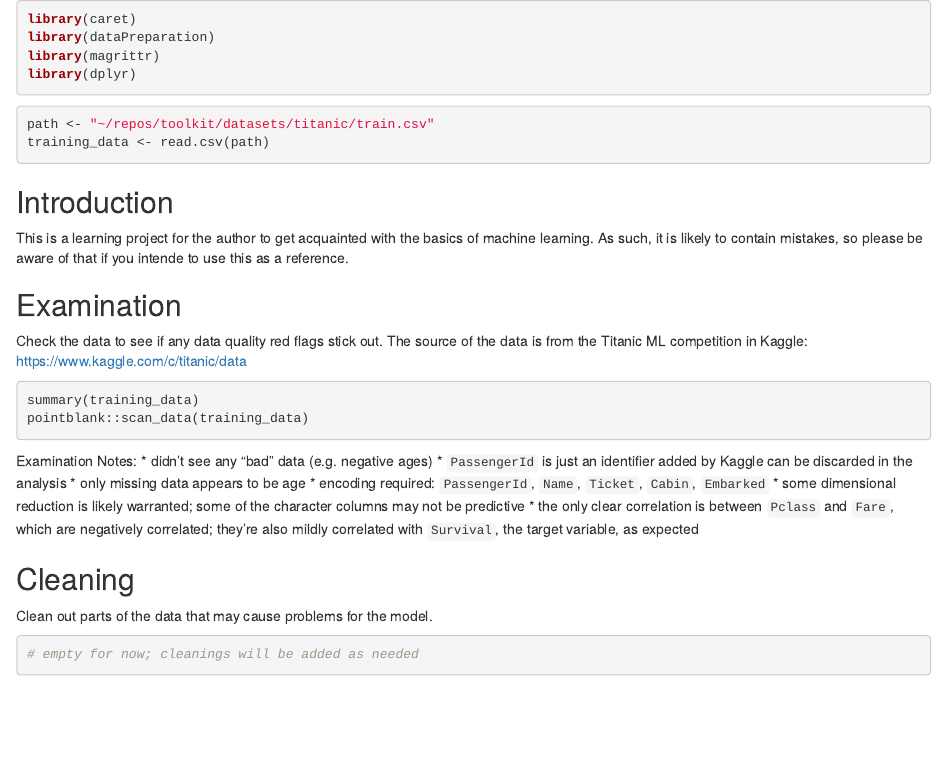
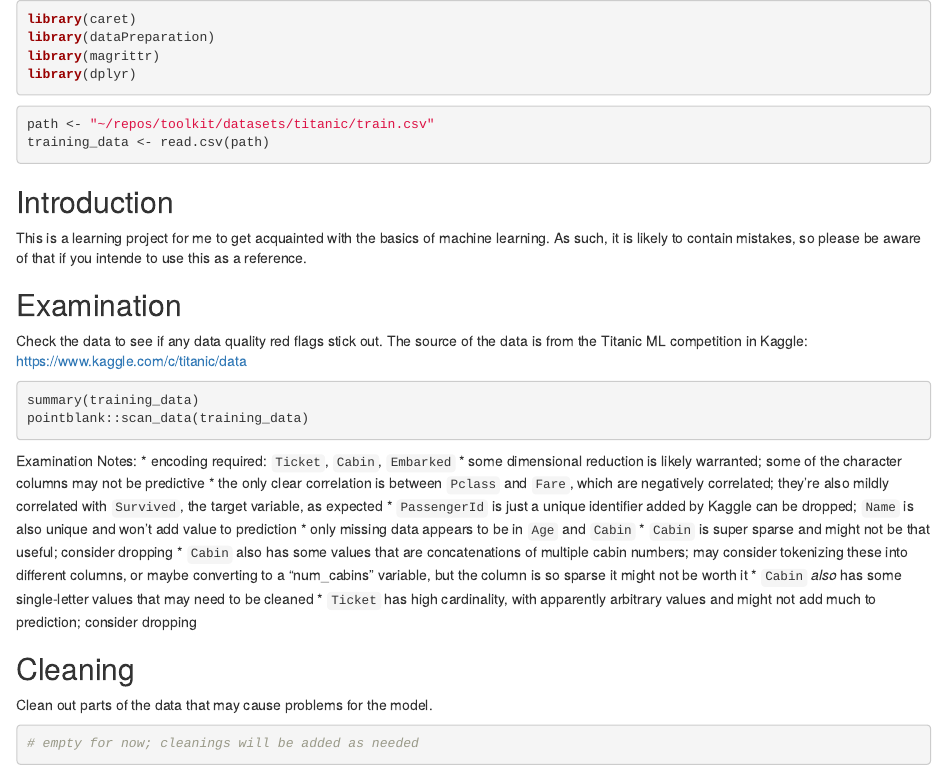
Before and after one commit to jcha-ultra/data_toolkit, an R Markdown document (learning_projects/titanic/titanic.Rmd): the page in a window 1100 px wide, from its top. Rendered offline with R 4.5, knitr and Pandoc, with nearby package versions; the code chunks are not run, so their results and figures are left out.

Commit message:
update examination notes

````diff
--- a/learning_projects/titanic/titanic.Rmd
+++ b/learning_projects/titanic/titanic.Rmd
@@ -17,7 +17,7 @@ training_data <- read.csv(path)
 
 ## Introduction
 
-This is a learning project for the author to get acquainted with the basics of machine learning. As such, it is likely to contain mistakes, so please be aware of that if you intende to use this as a reference.
+This is a learning project for me to get acquainted with the basics of machine learning. As such, it is likely to contain mistakes, so please be aware of that if you intende to use this as a reference.
 
 ## Examination
 
@@ -31,12 +31,15 @@ pointblank::scan_data(training_data)
 ```
 
 Examination Notes:
-* didn't see any "bad" data (e.g. negative ages)
-* `PassengerId` is just an identifier added by Kaggle can be discarded in the analysis
-* only missing data appears to be age
-* encoding required: `PassengerId`, `Name`, `Ticket`, `Cabin`, `Embarked`
+* encoding required: `Ticket`, `Cabin`, `Embarked`
 * some dimensional reduction is likely warranted; some of the character columns may not be predictive
-* the only clear correlation is between `Pclass` and `Fare`, which are negatively correlated; they're also mildly correlated with `Survival`, the target variable, as expected
+* the only clear correlation is between `Pclass` and `Fare`, which are negatively correlated; they're also mildly correlated with `Survived`, the target variable, as expected
+* `PassengerId` is just a unique identifier added by Kaggle can be dropped; `Name` is also unique and won't add value to prediction
+* only missing data appears to be in `Age` and `Cabin`
+* `Cabin` is super sparse and might not be that useful; consider dropping
+* `Cabin` also has some values that are concatenations of multiple cabin numbers; may consider tokenizing these into different columns, or maybe converting to a "num_cabins" variable, but the column is so sparse it might not be worth it
+* `Cabin` _also_ has some single-letter values that may need to be cleaned
+* `Ticket` has high cardinality, with apparently arbitrary values and might not add much to prediction; consider dropping
 
 ## Cleaning
 
````
